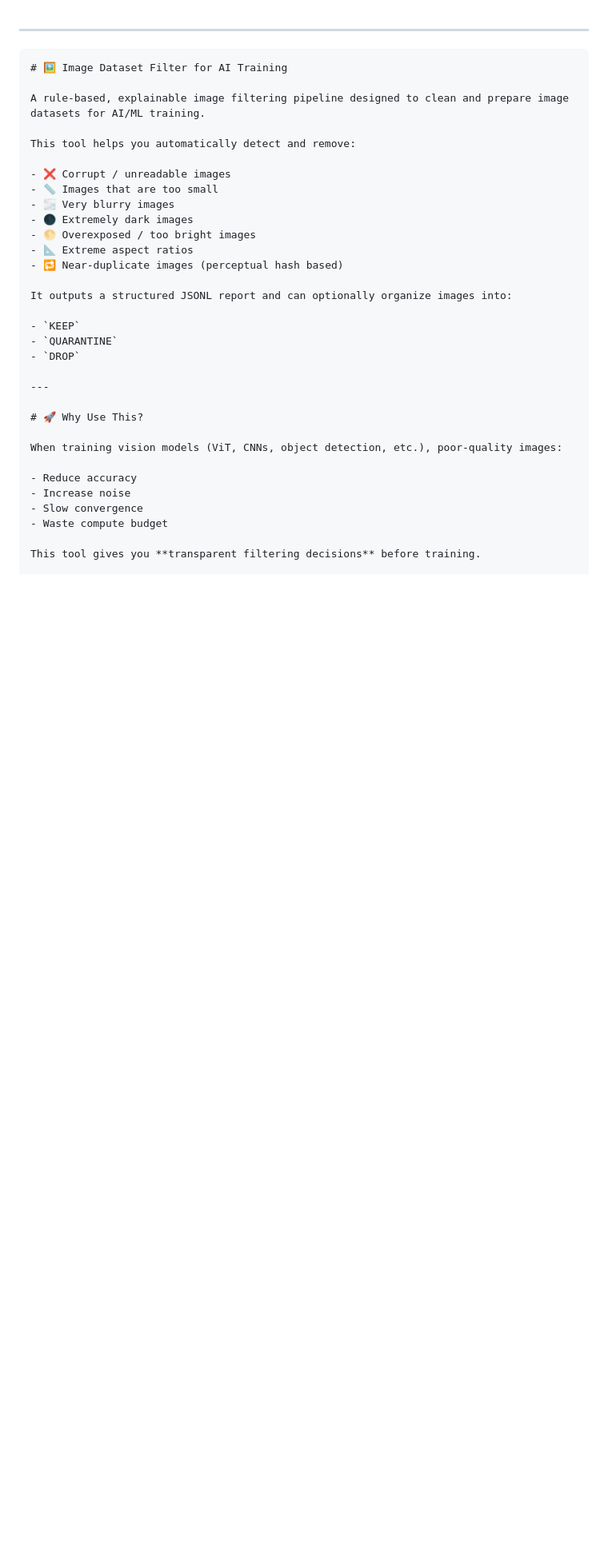
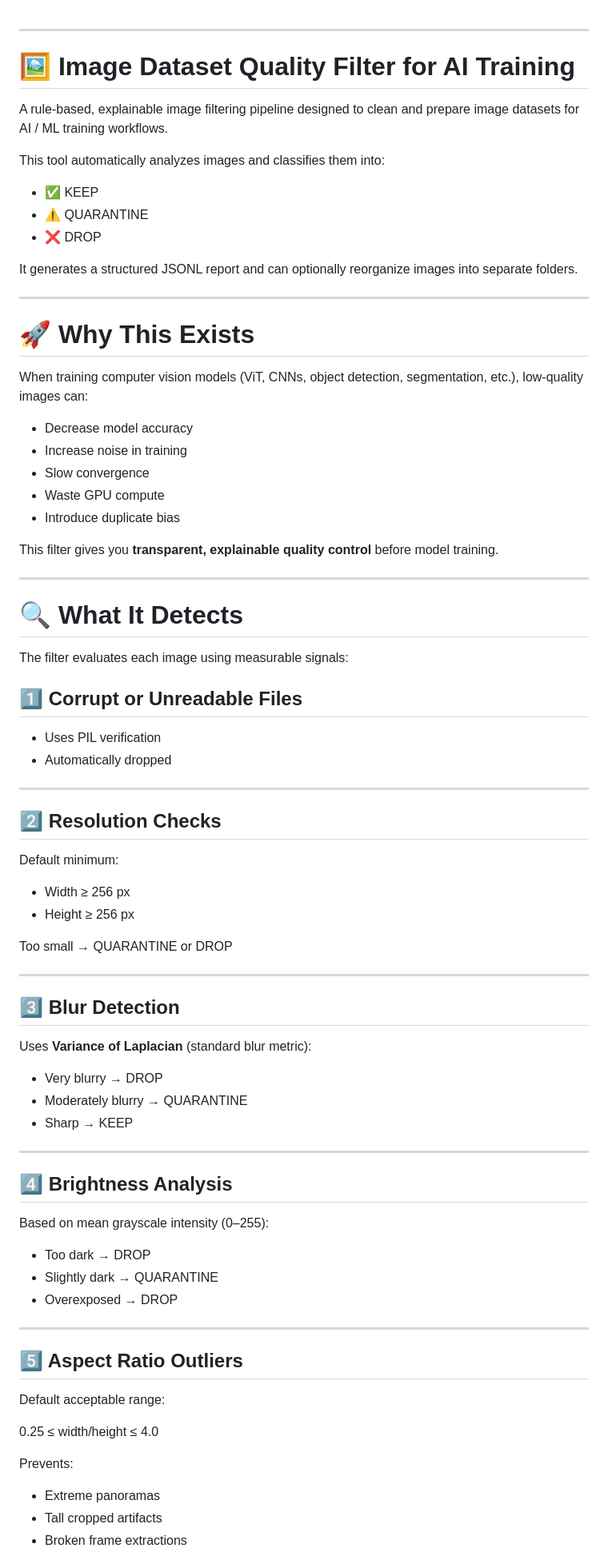
Before and after one commit to LuisMend12/hackuconn, a Markdown page: README.md, the part around one of its changes. Shown at 80% size. Drawn GitHub-style; blank space fills up the shorter version.

Commit message:
Revise README for clarity and consistency
Updated README.md to improve clarity and consistency in language, including section titles and descriptions.

`````diff
--- a/README.md
+++ b/README.md
@@ -1,35 +1,84 @@
 ---
 
-````markdown
-# 🖼️ Image Dataset Filter for AI Training
+# 🖼️ Image Dataset Quality Filter for AI Training
 
-A rule-based, explainable image filtering pipeline designed to clean and prepare image datasets for AI/ML training.
+A rule-based, explainable image filtering pipeline designed to clean and prepare image datasets for AI / ML training workflows.
 
-This tool helps you automatically detect and remove:
+This tool automatically analyzes images and classifies them into:
 
-- ❌ Corrupt / unreadable images
-- 📏 Images that are too small
-- 🌫️ Very blurry images
-- 🌑 Extremely dark images
-- 🌕 Overexposed / too bright images
-- 📐 Extreme aspect ratios
-- 🔁 Near-duplicate images (perceptual hash based)
+* ✅ KEEP
+* ⚠️ QUARANTINE
+* ❌ DROP
 
-It outputs a structured JSONL report and can optionally organize images into:
-
-- `KEEP`
-- `QUARANTINE`
-- `DROP`
+It generates a structured JSONL report and can optionally reorganize images into separate folders.
 
 ---
 
-# 🚀 Why Use This?
+# 🚀 Why This Exists
 
-When training vision models (ViT, CNNs, object detection, etc.), poor-quality images:
+When training computer vision models (ViT, CNNs, object detection, segmentation, etc.), low-quality images can:
 
-- Reduce accuracy
-- Increase noise
-- Slow convergence
-- Waste compute budget
+* Decrease model accuracy
+* Increase noise in training
+* Slow convergence
+* Waste GPU compute
+* Introduce duplicate bias
 
-This tool gives you **transparent filtering decisions** before training.
+This filter gives you **transparent, explainable quality control** before model training.
+
+---
+
+# 🔍 What It Detects
+
+The filter evaluates each image using measurable signals:
+
+## 1️⃣ Corrupt or Unreadable Files
+
+* Uses PIL verification
+* Automatically dropped
+
+---
+
+## 2️⃣ Resolution Checks
+
+Default minimum:
+
+* Width ≥ 256 px
+* Height ≥ 256 px
+
+Too small → QUARANTINE or DROP
+
+---
+
+## 3️⃣ Blur Detection
+
+Uses **Variance of Laplacian** (standard blur metric):
+
+* Very blurry → DROP
+* Moderately blurry → QUARANTINE
+* Sharp → KEEP
+
+---
+
+## 4️⃣ Brightness Analysis
+
+Based on mean grayscale intensity (0–255):
+
+* Too dark → DROP
+* Slightly dark → QUARANTINE
+* Overexposed → DROP
+
+---
+
+## 5️⃣ Aspect Ratio Outliers
+
+Default acceptable range:
+
+0.25 ≤ width/height ≤ 4.0
+
+Prevents:
+
+* Extreme panoramas
+* Tall cropped artifacts
+* Broken frame extractions
+
`````
Also changed, not shown: other parts of README.md (+64 -123 lines).
